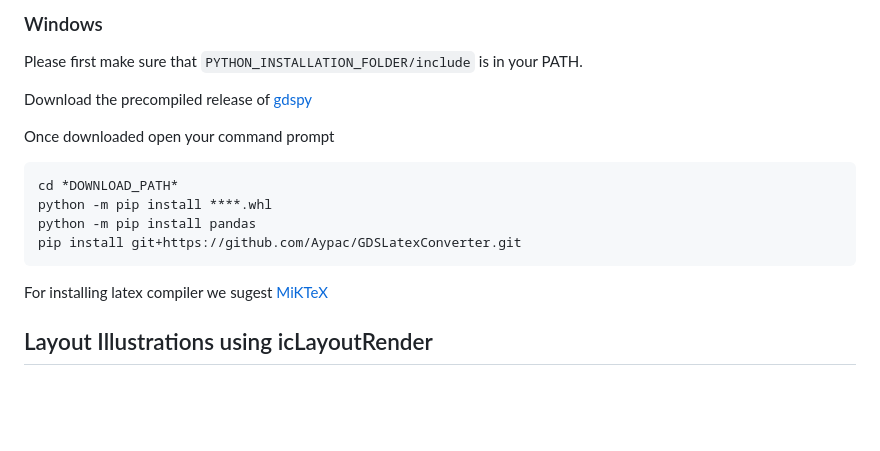
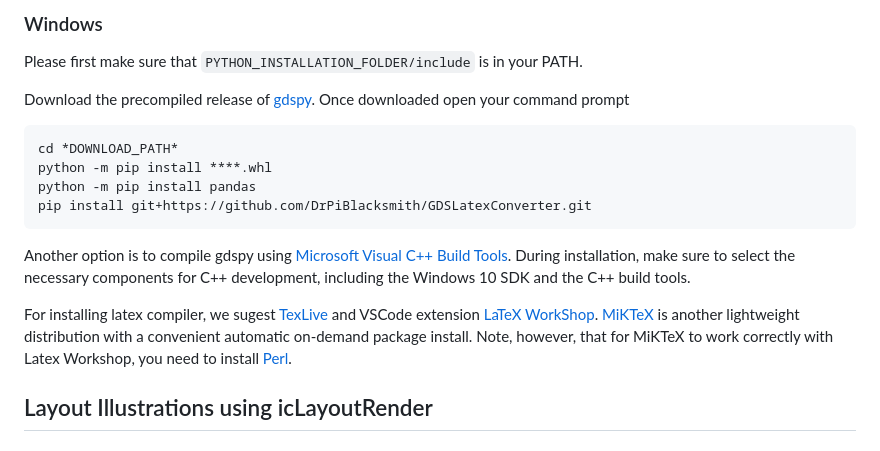
Before and after one commit to DrPiBlacksmith/icLayoutRender, a Markdown page: README.md, the part around the change printed below. Drawn GitHub-style; blank space fills up the shorter version.

Commit message:
Update README.md
checking typos

````diff
--- a/README.md
+++ b/README.md
@@ -136,17 +136,16 @@ tex --version
 
 Please first make sure that ```PYTHON_INSTALLATION_FOLDER/include``` is in your PATH.
 
-Download the precompiled release of [gdspy](https://github.com/heitzmann/gdspy/releases)
-
-Once downloaded open your command prompt
-
+Download the precompiled release of [gdspy](https://github.com/heitzmann/gdspy/releases). Once downloaded open your command prompt
 ```cmd
 cd *DOWNLOAD_PATH*
 python -m pip install ****.whl
 python -m pip install pandas
-pip install git+https://github.com/Aypac/GDSLatexConverter.git
+pip install git+https://github.com/DrPiBlacksmith/GDSLatexConverter.git
 ```
-For installing latex compiler we sugest [MiKTeX](https://miktex.org/download)
+Another option is to compile gdspy using  [Microsoft Visual C++ Build Tools](https://visualstudio.microsoft.com/visual-cpp-build-tools/). During installation, make sure to select the necessary components for C++ development, including the Windows 10 SDK and the C++ build tools.
+
+For installing latex compiler, we sugest [TexLive](https://www.tug.org/texlive/windows.html) and VSCode extension [LaTeX WorkShop](https://github.com/James-Yu/LaTeX-Workshop/wiki/Install). [MiKTeX](https://miktex.org/download) is another lightweight distribution with a convenient automatic on-demand package install. Note, however, that for MiKTeX to work correctly with Latex Workshop, you need to install [Perl](https://strawberryperl.com/).
 
 
 ## Layout Illustrations using icLayoutRender
````
Also changed, not shown: other parts of README.md (+2 -0 lines).
